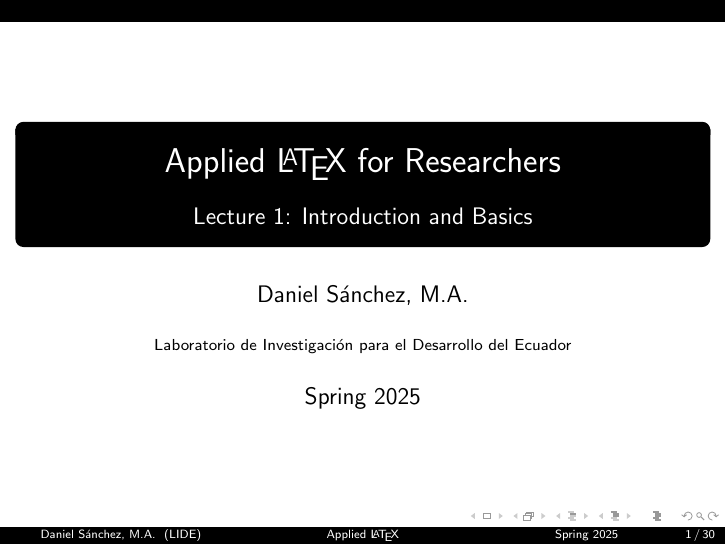
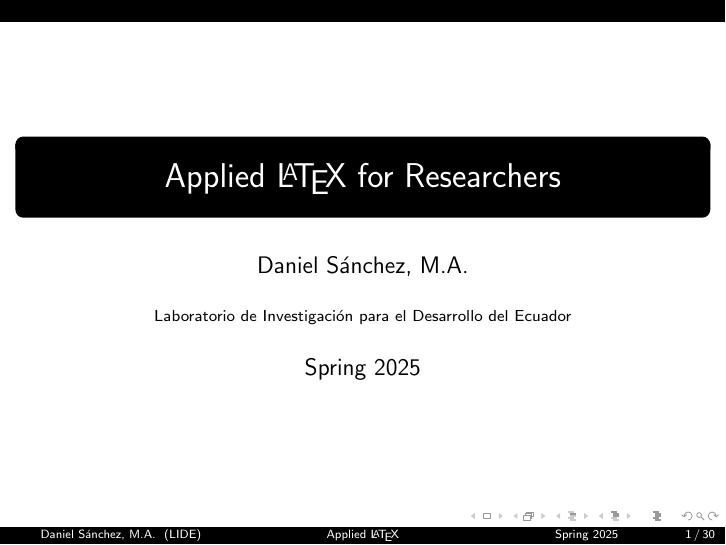
Before and after one commit to dsanchezp18/applied-latex, LaTeX slides (slides/latex_lecture.tex): page 1 of 30. Compiled offline with pdfLaTeX.

Commit message:
latex lecture

```diff
--- a/slides/lecture1/lecture1.tex
+++ b/slides/latex_lecture.tex
@@ -28,7 +28,6 @@
 \usepackage{multirow}
 
 \title[Applied \LaTeX]{Applied \LaTeX \ for Researchers}
-\subtitle{Lecture 1: Introduction and Basics}
 \author{Daniel Sánchez, M.A.}
 \institute[LIDE]{Laboratorio de Investigación para el Desarrollo del Ecuador}
 \date{Spring 2025}
```
Also changed, not shown: slides/latex_lecture.pdf (added), slides/lecture1/lecture1.bbl (deleted), slides/lecture1/lecture1.pdf (deleted), 11 other files.
